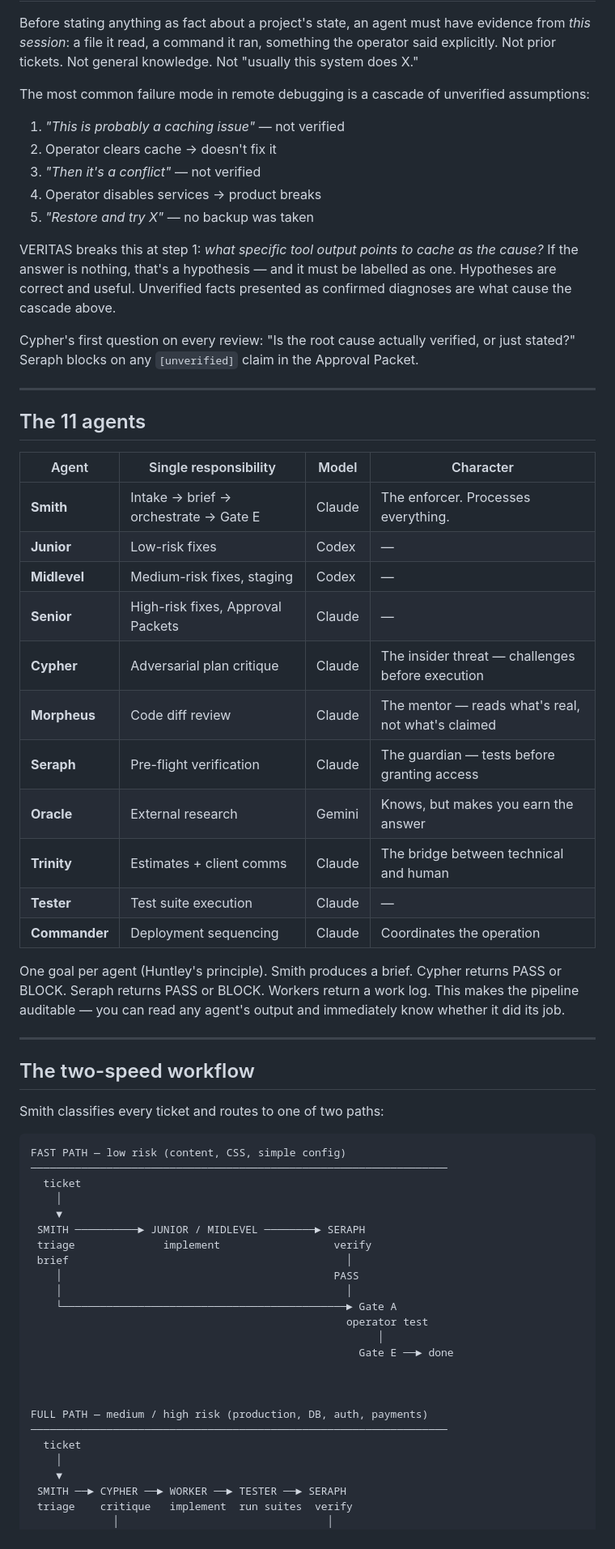
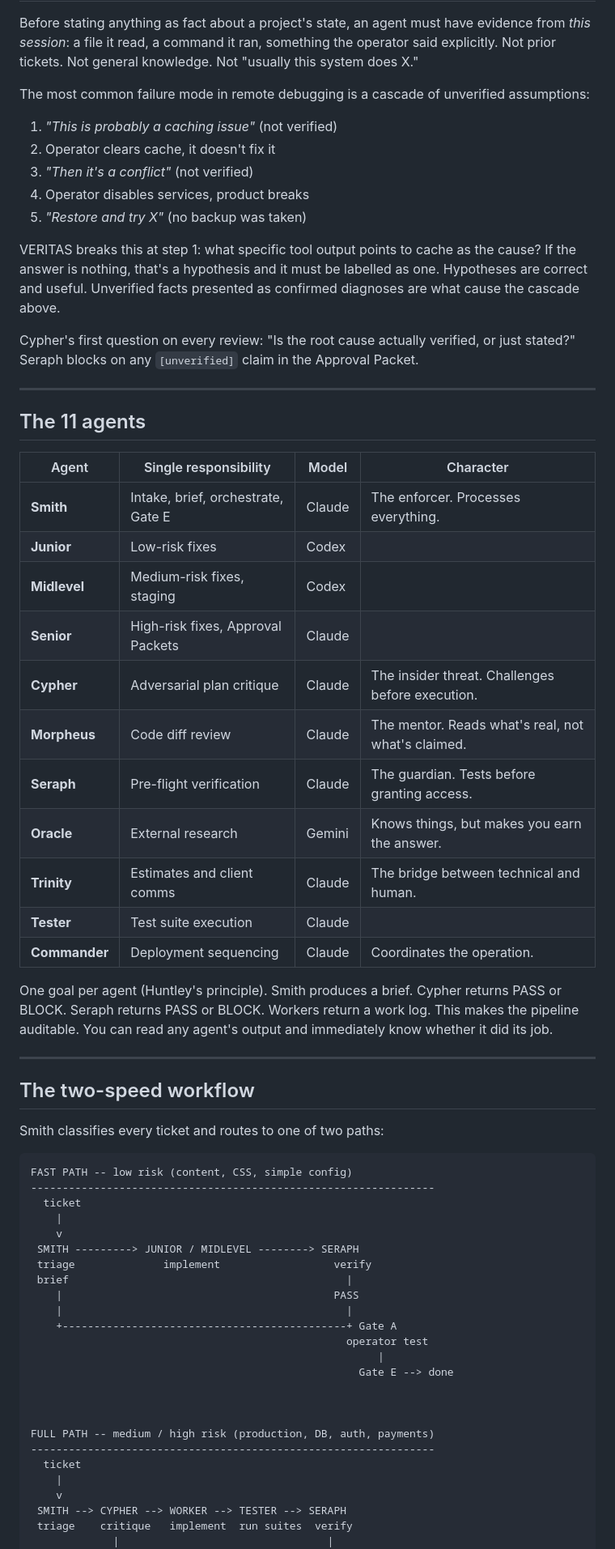
Before and after one commit to Felipebetini/TheMatrix-cs, a Markdown page: README.md, the part around one of its changes. Shown at 81% size. GitHub-like rendering.

````diff
--- a/README.md
+++ b/README.md
@@ -378,13 +377,13 @@ Before stating anything as fact about a project's state, an agent must have evid
 
 The most common failure mode in remote debugging is a cascade of unverified assumptions:
 
-1. *"This is probably a caching issue"* — not verified
-2. Operator clears cache → doesn't fix it
-3. *"Then it's a conflict"* — not verified
-4. Operator disables services → product breaks
-5. *"Restore and try X"* — no backup was taken
+1. *"This is probably a caching issue"* (not verified)
+2. Operator clears cache, it doesn't fix it
+3. *"Then it's a conflict"* (not verified)
+4. Operator disables services, product breaks
+5. *"Restore and try X"* (no backup was taken)
 
-VERITAS breaks this at step 1: *what specific tool output points to cache as the cause?* If the answer is nothing, that's a hypothesis — and it must be labelled as one. Hypotheses are correct and useful. Unverified facts presented as confirmed diagnoses are what cause the cascade above.
+VERITAS breaks this at step 1: what specific tool output points to cache as the cause? If the answer is nothing, that's a hypothesis and it must be labelled as one. Hypotheses are correct and useful. Unverified facts presented as confirmed diagnoses are what cause the cascade above.
 
 Cypher's first question on every review: "Is the root cause actually verified, or just stated?" Seraph blocks on any `[unverified]` claim in the Approval Packet.
 
@@ -394,19 +393,19 @@ Cypher's first question on every review: "Is the root cause actually verified, o
 
 | Agent | Single responsibility | Model | Character |
 |-------|----------------------|-------|-----------|
-| **Smith** | Intake → brief → orchestrate → Gate E | Claude | The enforcer. Processes everything. |
-| **Junior** | Low-risk fixes | Codex | — |
-| **Midlevel** | Medium-risk fixes, staging | Codex | — |
-| **Senior** | High-risk fixes, Approval Packets | Claude | — |
-| **Cypher** | Adversarial plan critique | Claude | The insider threat — challenges before execution |
-| **Morpheus** | Code diff review | Claude | The mentor — reads what's real, not what's claimed |
-| **Seraph** | Pre-flight verification | Claude | The guardian — tests before granting access |
-| **Oracle** | External research | Gemini | Knows, but makes you earn the answer |
-| **Trinity** | Estimates + client comms | Claude | The bridge between technical and human |
-| **Tester** | Test suite execution | Claude | — |
-| **Commander** | Deployment sequencing | Claude | Coordinates the operation |
+| **Smith** | Intake, brief, orchestrate, Gate E | Claude | The enforcer. Processes everything. |
+| **Junior** | Low-risk fixes | Codex | |
+| **Midlevel** | Medium-risk fixes, staging | Codex | |
+| **Senior** | High-risk fixes, Approval Packets | Claude | |
+| **Cypher** | Adversarial plan critique | Claude | The insider threat. Challenges before execution. |
+| **Morpheus** | Code diff review | Claude | The mentor. Reads what's real, not what's claimed. |
+| **Seraph** | Pre-flight verification | Claude | The guardian. Tests before granting access. |
+| **Oracle** | External research | Gemini | Knows things, but makes you earn the answer. |
+| **Trinity** | Estimates and client comms | Claude | The bridge between technical and human. |
+| **Tester** | Test suite execution | Claude | |
+| **Commander** | Deployment sequencing | Claude | Coordinates the operation. |
 
-One goal per agent (Huntley's principle). Smith produces a brief. Cypher returns PASS or BLOCK. Seraph returns PASS or BLOCK. Workers return a work log. This makes the pipeline auditable — you can read any agent's output and immediately know whether it did its job.
+One goal per agent (Huntley's principle). Smith produces a brief. Cypher returns PASS or BLOCK. Seraph returns PASS or BLOCK. Workers return a work log. This makes the pipeline auditable. You can read any agent's output and immediately know whether it did its job.
 
 ---
 
@@ -415,29 +414,29 @@ One goal per agent (Huntley's principle). Smith produces a brief. Cypher returns
 Smith classifies every ticket and routes to one of two paths:
 
 ```
-FAST PATH — low risk (content, CSS, simple config)
-──────────────────────────────────────────────────────────────────
+FAST PATH -- low risk (content, CSS, simple config)
+----------------------------------------------------------------
   ticket
-    │
-    ▼
- SMITH ──────────► JUNIOR / MIDLEVEL ────────► SERAPH
+    |
+    v
+ SMITH ---------> JUNIOR / MIDLEVEL --------> SERAPH
  triage              implement                  verify
- brief                                            │
-    │                                           PASS
-    │                                             │
-    └─────────────────────────────────────────────► Gate A
+ brief                                            |
+    |                                           PASS
+    |                                             |
+    +---------------------------------------------+ Gate A
                                                   operator test
-                                                       │
-                                                    Gate E ──► done
+                                                       |
+                                                    Gate E --> done
 
 
 
-FULL PATH — medium / high risk (production, DB, auth, payments)
-──────────────────────────────────────────────────────────────────
+FULL PATH -- medium / high risk (production, DB, auth, payments)
+----------------------------------------------------------------
   ticket
-    │
-    ▼
- SMITH ──► CYPHER ──► WORKER ──► TESTER ──► SERAPH
+    |
+    v
+ SMITH --> CYPHER --> WORKER --> TESTER --> SERAPH
  triage    critique   implement  run suites  verify
-             │                                 │
+             |                                 |
            BLOCK?                            PASS
````
Also changed, not shown: other parts of README.md (+170 -167 lines).
